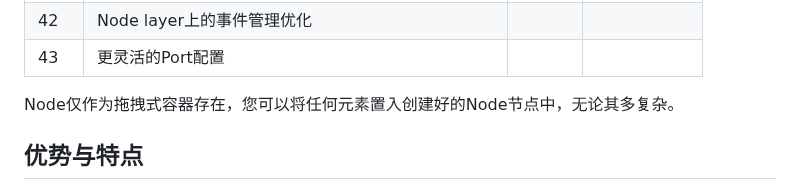
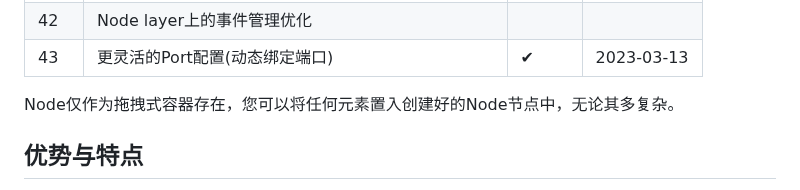
Before and after one commit to aiyojun/graph, a Markdown page: README.md, the part around one of its changes. Rendered like a GitHub page.

```diff
--- a/README.md
+++ b/README.md
@@ -48,5 +48,5 @@
 | 42  | Node layer上的事件管理优化           |     |            |
-| 43  | 更灵活的Port配置                   |     |            |
+| 43  | 更灵活的Port配置(动态绑定端口)           | ✔   | 2023-03-13 |
 
 Node仅作为拖拽式容器存在，您可以将任何元素置入创建好的Node节点中，无论其多复杂。
 
```
Also changed, not shown: other parts of README.md (+1 -1 lines).
